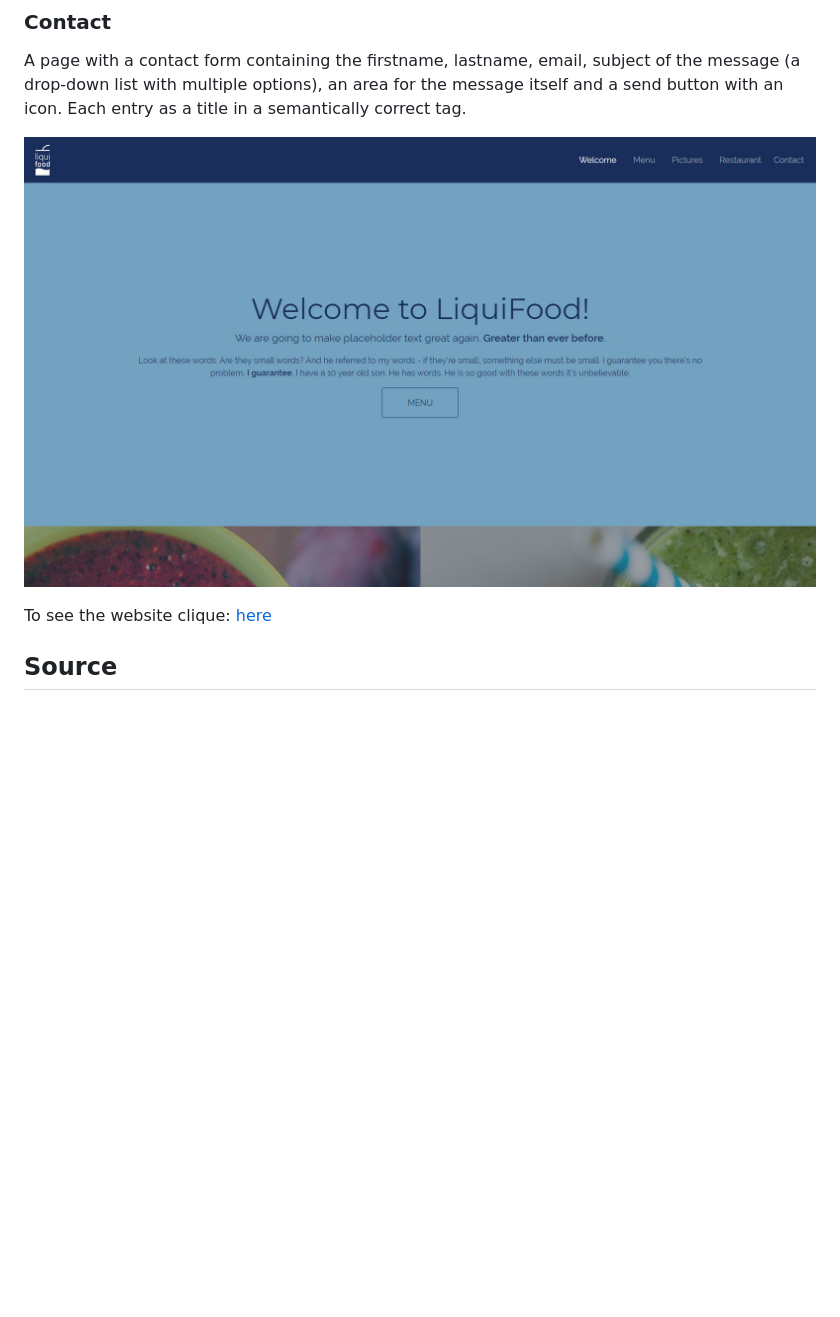
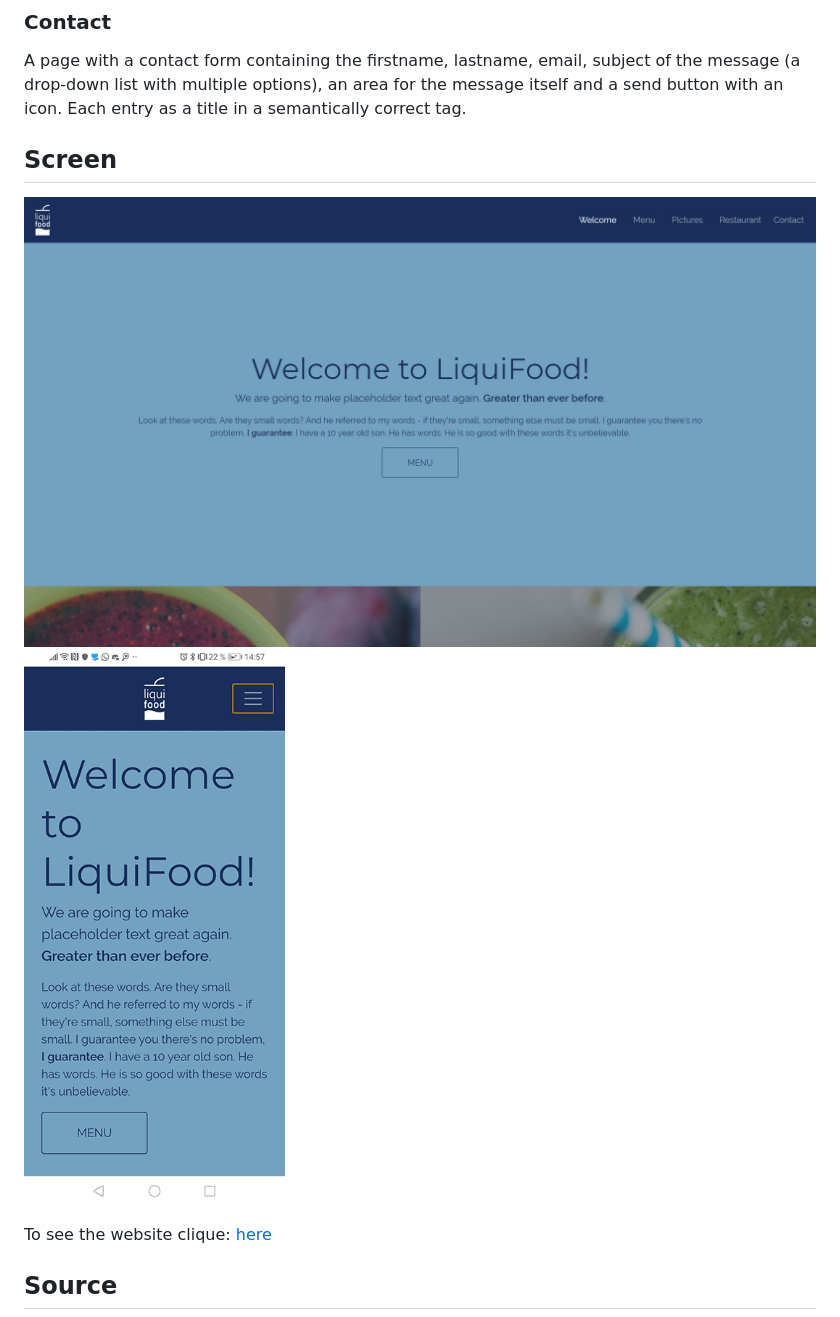
Before and after one commit to wailmadrane/restaurant-css-framework, a Markdown page: README.md, the part around the change. Rendered like a GitHub page; pictures changed too: assets/img/screen/mobile-screen.gif (added); blank space fills up the shorter version.

Commit message:
adding screen

```diff
--- a/README.md
+++ b/README.md
@@ -38,7 +38,10 @@ A page about the restaurants (it’s a franchise) with its addresses, a map, and
 ### Contact
 A page with a contact form containing the firstname, lastname, email, subject of the message (a drop-down list with multiple options), an area for the message itself and a send button with an icon. Each entry as a title in a semantically correct tag.
 
-![desktop display](assets/img/welcome.jpg)
+## Screen
+
+![desktop display](assets/img/screen/desktop-screen.jpg)
+![mobile display](assets/img/screen/mobile-screen.gif)
 
 To see the website clique: [here](https://wailmadrane.github.io/restaurant-css-framework/)
 
```
Also changed, not shown: assets/img/screen/desktop-screen.jpg (renamed from assets/img/welcome.jpg).
